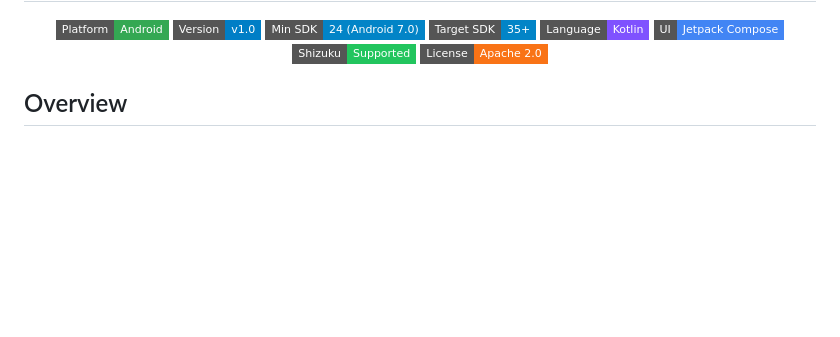
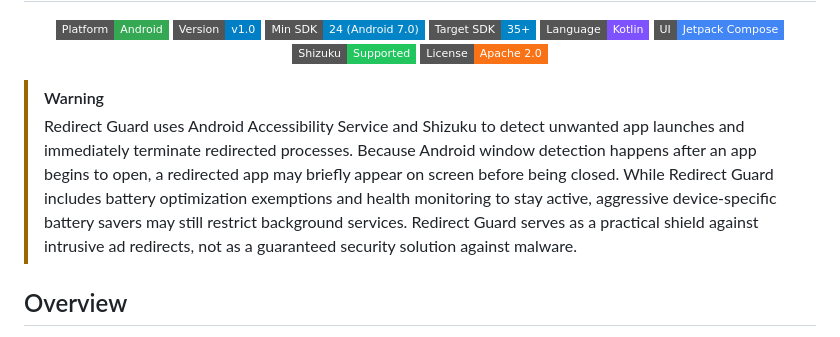
Before and after one commit to rdevz-ph/RedirectGuard, a Markdown page: README.md, the part around the change. GitHub-like rendering; badges without logos; blank space fills up the shorter version.

Commit message:
docs: update README.md

```diff
--- a/README.md
+++ b/README.md
@@ -14,6 +14,9 @@
   <a href="https://shizuku.rikka.app"><img src="https://img.shields.io/badge/Shizuku-Supported-22C55E?style=flat-square" alt="Shizuku"></a>
   <a href="LICENSE"><img src="https://img.shields.io/badge/License-Apache%202.0-F97316?style=flat-square" alt="License"></a>
 </p>
+
+> [!WARNING]
+> Redirect Guard uses Android Accessibility Service and Shizuku to detect unwanted app launches and immediately terminate redirected processes. Because Android window detection happens after an app begins to open, a redirected app may briefly appear on screen before being closed. While Redirect Guard includes battery optimization exemptions and health monitoring to stay active, aggressive device-specific battery savers may still restrict background services. Redirect Guard serves as a practical shield against intrusive ad redirects, not as a guaranteed security solution against malware.
 
 ## Overview
 
```
